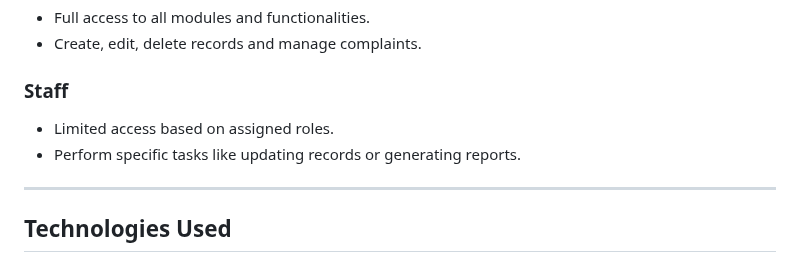
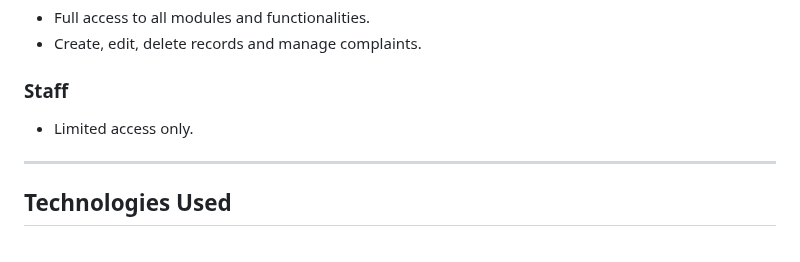
Before and after one commit to gyanna081/Barangay-Information-Management-System-BIMS-, a Markdown page: README.md, the part around the change. Drawn GitHub-style.

```diff
--- a/README.md
+++ b/README.md
@@ -94,8 +94,8 @@ The **Barangay Information Management System (BIMS)** provides an efficient and
 - Create, edit, delete records and manage complaints.
 
 ### Staff
-- Limited access based on assigned roles.
-- Perform specific tasks like updating records or generating reports.
+- Limited access only.
+
 
 ---
 
```
